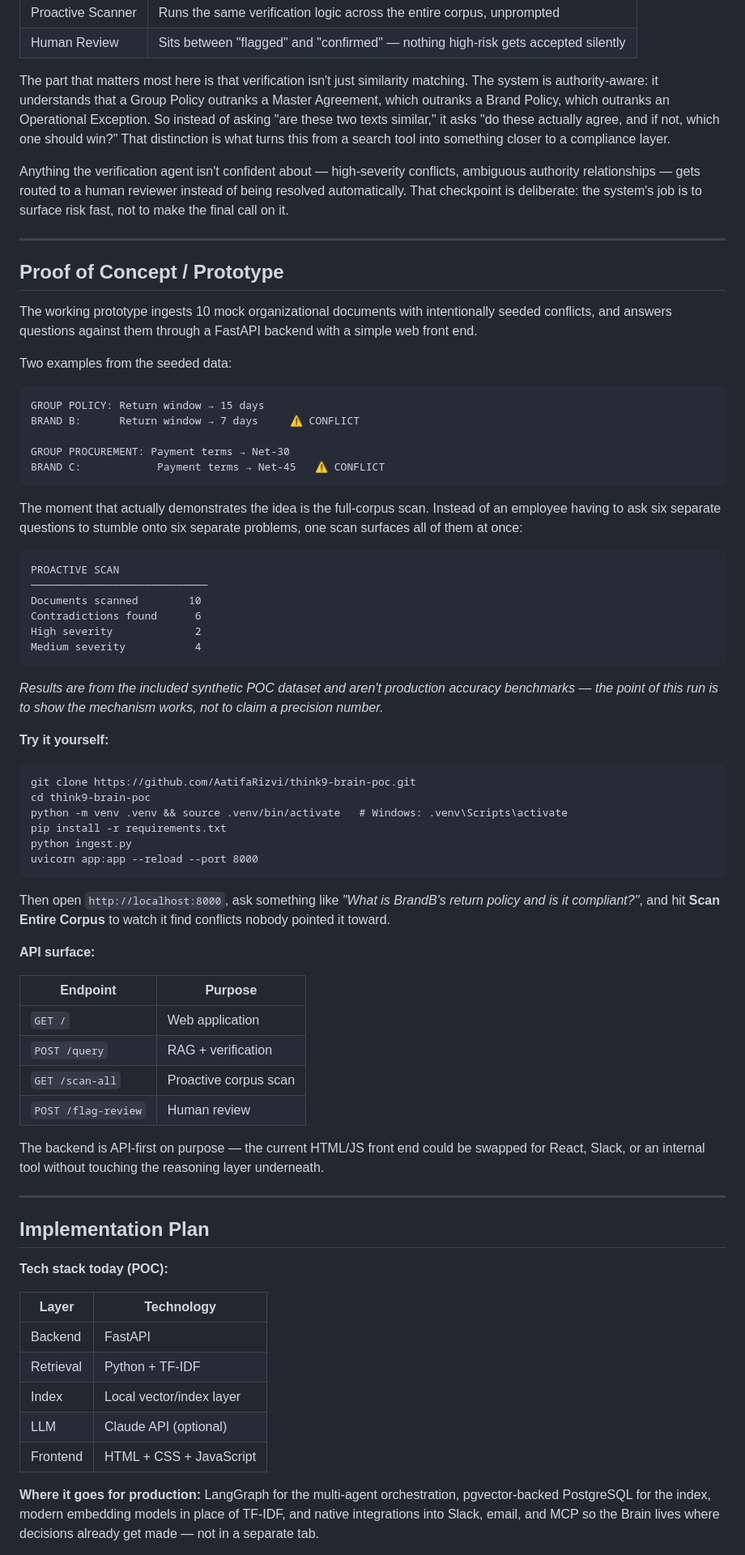
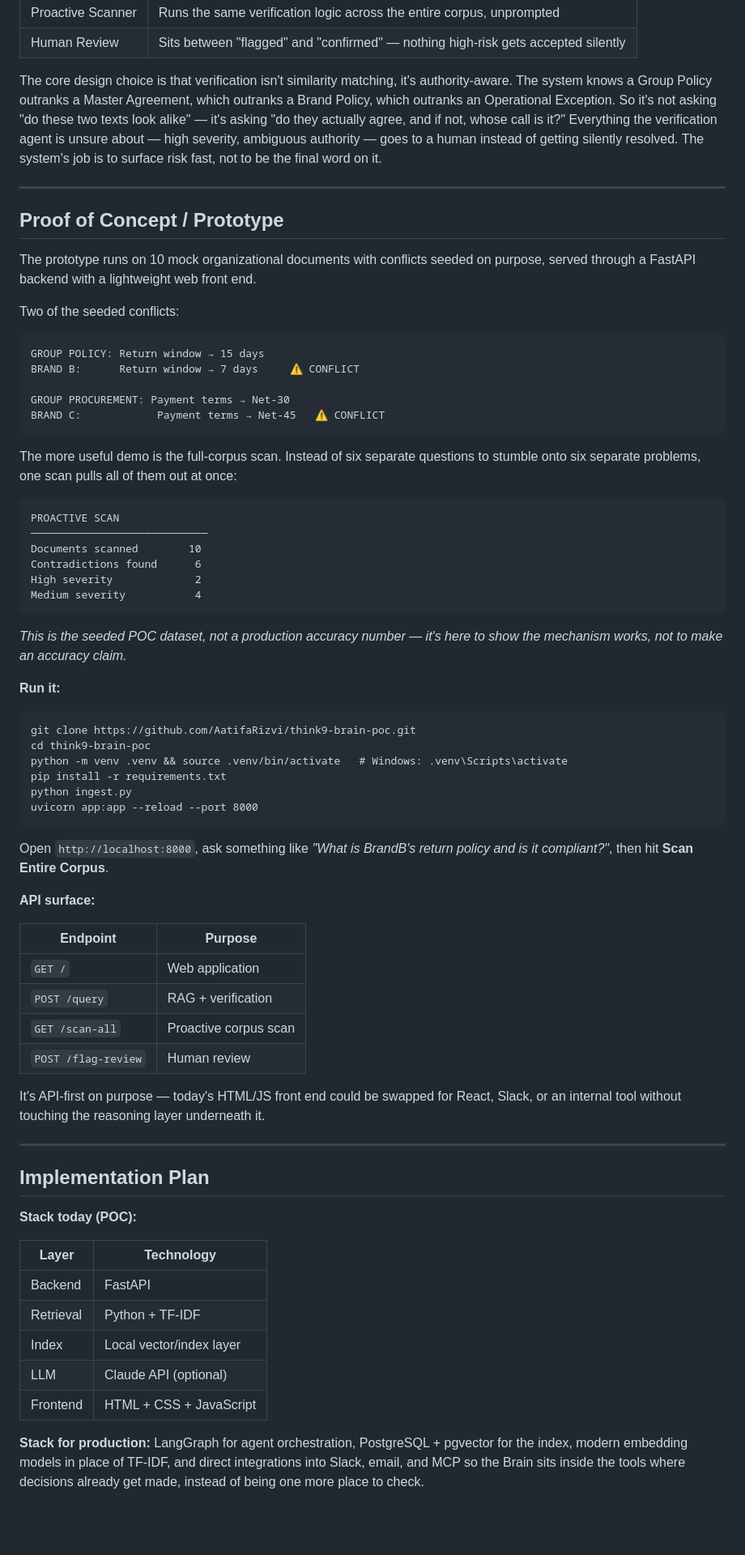
Before and after one commit to AatifaRizvi/think9-brain-poc, a Markdown page: README.md, the part around one of its changes. Shown at 81% size. Drawn GitHub-style; blank space fills up the shorter version.

````diff
--- a/README.md
+++ b/README.md
@@ -65,17 +63,15 @@ flowchart LR
 | Proactive Scanner | Runs the same verification logic across the entire corpus, unprompted |
 | Human Review | Sits between "flagged" and "confirmed" — nothing high-risk gets accepted silently |
 
-The part that matters most here is that verification isn't just similarity matching. The system is authority-aware: it understands that a Group Policy outranks a Master Agreement, which outranks a Brand Policy, which outranks an Operational Exception. So instead of asking "are these two texts similar," it asks "do these actually agree, and if not, which one should win?" That distinction is what turns this from a search tool into something closer to a compliance layer.
-
-Anything the verification agent isn't confident about — high-severity conflicts, ambiguous authority relationships — gets routed to a human reviewer instead of being resolved automatically. That checkpoint is deliberate: the system's job is to surface risk fast, not to make the final call on it.
+The core design choice is that verification isn't similarity matching, it's authority-aware. The system knows a Group Policy outranks a Master Agreement, which outranks a Brand Policy, which outranks an Operational Exception. So it's not asking "do these two texts look alike" — it's asking "do they actually agree, and if not, whose call is it?" Everything the verification agent is unsure about — high severity, ambiguous authority — goes to a human instead of getting silently resolved. The system's job is to surface risk fast, not to be the final word on it.
 
 ---
 
 ## Proof of Concept / Prototype
 
-The working prototype ingests 10 mock organizational documents with intentionally seeded conflicts, and answers questions against them through a FastAPI backend with a simple web front end.
+The prototype runs on 10 mock organizational documents with conflicts seeded on purpose, served through a FastAPI backend with a lightweight web front end.
 
-Two examples from the seeded data:
+Two of the seeded conflicts:
 
 ```
 GROUP POLICY: Return window → 15 days
@@ -85,7 +81,7 @@ GROUP PROCUREMENT: Payment terms → Net-30
 BRAND C:            Payment terms → Net-45   ⚠️ CONFLICT
 ```
 
-The moment that actually demonstrates the idea is the full-corpus scan. Instead of an employee having to ask six separate questions to stumble onto six separate problems, one scan surfaces all of them at once:
+The more useful demo is the full-corpus scan. Instead of six separate questions to stumble onto six separate problems, one scan pulls all of them out at once:
 
 ```
 PROACTIVE SCAN
@@ -96,9 +92,9 @@ High severity             2
 Medium severity           4
 ```
 
-*Results are from the included synthetic POC dataset and aren't production accuracy benchmarks — the point of this run is to show the mechanism works, not to claim a precision number.*
+*This is the seeded POC dataset, not a production accuracy number — it's here to show the mechanism works, not to make an accuracy claim.*
 
-**Try it yourself:**
+**Run it:**
 ```
 git clone https://github.com/AatifaRizvi/think9-brain-poc.git
 cd think9-brain-poc
@@ -107,7 +103,7 @@ pip install -r requirements.txt
 python ingest.py
 uvicorn app:app --reload --port 8000
 ```
-Then open `http://localhost:8000`, ask something like *"What is BrandB's return policy and is it compliant?"*, and hit **Scan Entire Corpus** to watch it find conflicts nobody pointed it toward.
+Open `http://localhost:8000`, ask something like *"What is BrandB's return policy and is it compliant?"*, then hit **Scan Entire Corpus**.
 
 **API surface:**
 
@@ -118,13 +114,13 @@ Then open `http://localhost:8000`, ask something like *"What is BrandB's return
 | `GET /scan-all` | Proactive corpus scan |
 | `POST /flag-review` | Human review |
 
-The backend is API-first on purpose — the current HTML/JS front end could be swapped for React, Slack, or an internal tool without touching the reasoning layer underneath.
+It's API-first on purpose — today's HTML/JS front end could be swapped for React, Slack, or an internal tool without touching the reasoning layer underneath it.
 
 ---
 
 ## Implementation Plan
 
-**Tech stack today (POC):**
+**Stack today (POC):**
 
 | Layer | Technology |
 |---|---|
@@ -134,5 +130,5 @@ The backend is API-first on purpose — the current HTML/JS front end could be s
 | LLM | Claude API (optional) |
 | Frontend | HTML + CSS + JavaScript |
 
-**Where it goes for production:** LangGraph for the multi-agent orchestration, pgvector-backed PostgreSQL for the index, modern embedding models in place of TF-IDF, and native integrations into Slack, email, and MCP so the Brain lives where decisions already get made — not in a separate tab.
+**Stack for production:** LangGraph for agent orchestration, PostgreSQL + pgvector for the index, modern embedding models in place of TF-IDF, and direct integrations into Slack, email, and MCP so the Brain sits inside the tools where decisions already get made, instead of being one more place to check.
 
````
Also changed, not shown: other parts of README.md (+18 -20 lines).
